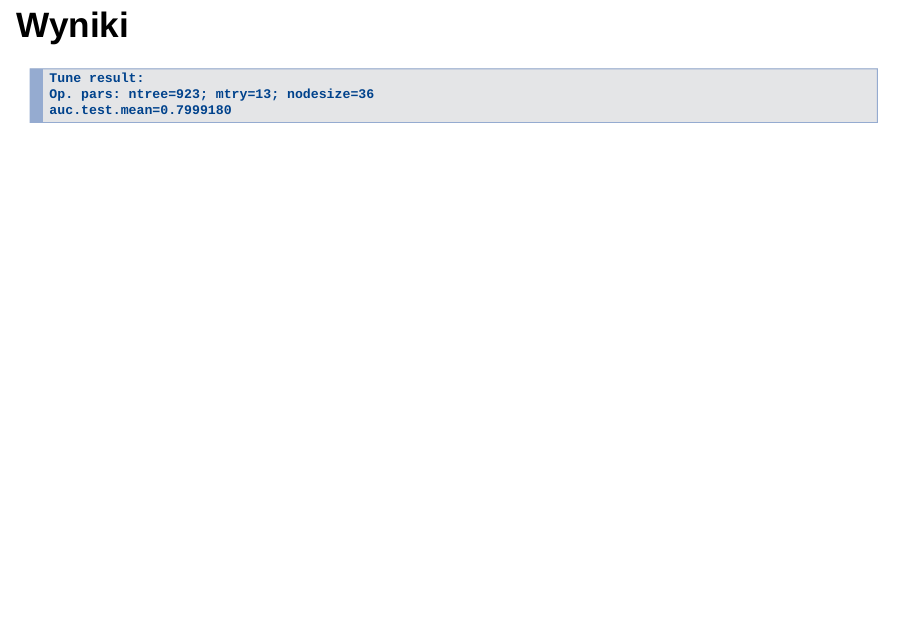
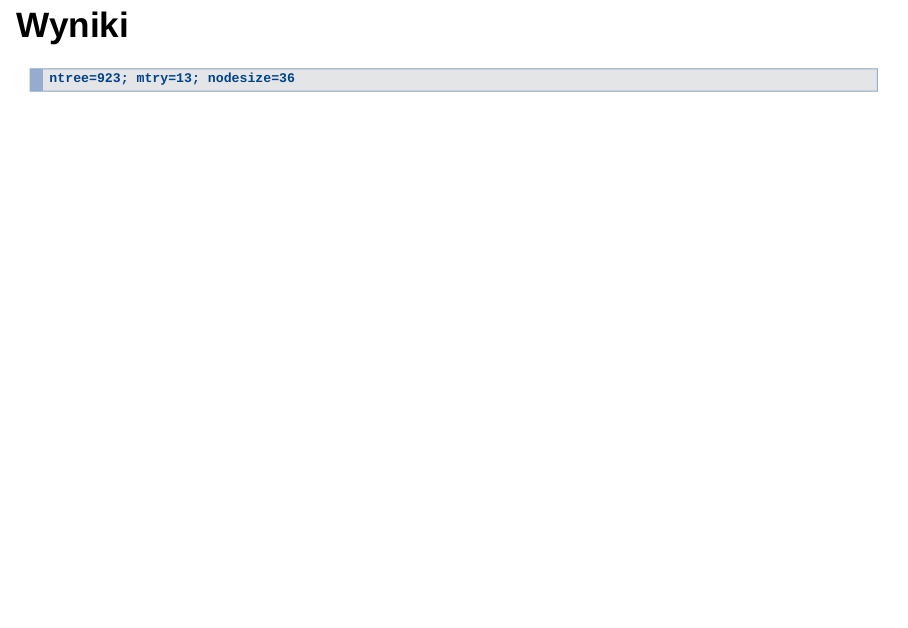
Before and after one commit to wernerolaf/WUM_projekt1, an R Markdown document (Podsumowanie.Rmd): page 9 of 10. Rendered offline with R 4.5, knitr and Pandoc, with nearby package versions; the code chunks are not run, so their results and figures are left out; drawn as Slidy slides in place of the format the file asks for.

Commit message:
prezentacja

````diff
--- a/Podsumowanie.Rmd
+++ b/Podsumowanie.Rmd
@@ -93,8 +93,6 @@ plotROCCurves(roc_r)
 ```
 
 ```
-Tune result:
-Op. pars: ntree=923; mtry=13; nodesize=36
-auc.test.mean=0.7999180
+ntree=923; mtry=13; nodesize=36
 ```
 ## Dziękujemy za uwagę
````
Also changed, not shown: Podsumowanie.html, Podsumowanie.Rmd (2 more changed lines).
